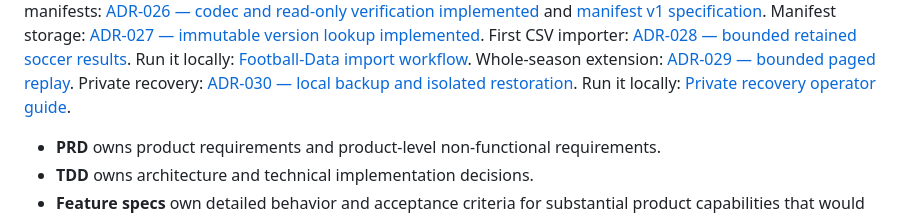
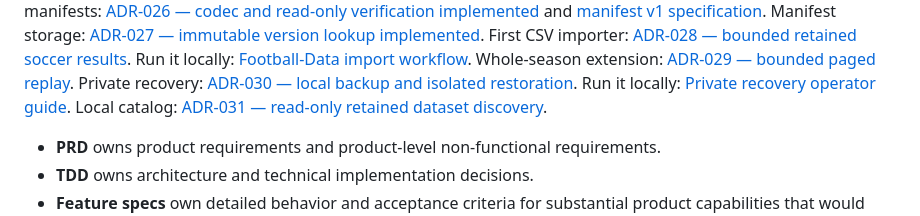
Before and after one commit to Mubesh23/edgeeagle, a Markdown page: docs/README.md, the part around the change. Rendered like a GitHub page.

Commit message:
docs(adr): Define private read-only dataset catalog
Separate pinned root discovery from fresh artifact replay and historical eligibility.

Co-Authored-By: Codex <noreply@openai.com>

```diff
--- a/docs/README.md
+++ b/docs/README.md
@@ -42,6 +42,7 @@ Run it locally: [Football-Data import workflow](development/football-data-import
 Whole-season extension: [ADR-029 — bounded paged replay](adr/ADR-029-football-data-season-replay.md).
 Private recovery: [ADR-030 — local backup and isolated restoration](adr/ADR-030-private-local-recovery.md).
 Run it locally: [Private recovery operator guide](development/private-recovery.md).
+Local catalog: [ADR-031 — read-only retained dataset discovery](adr/ADR-031-local-dataset-catalog.md).
 
 - **PRD** owns product requirements and product-level non-functional requirements.
 - **TDD** owns architecture and technical implementation decisions.
```
Also changed, not shown: docs/adr/ADR-031-local-dataset-catalog.md (added, +65 -0 lines).
